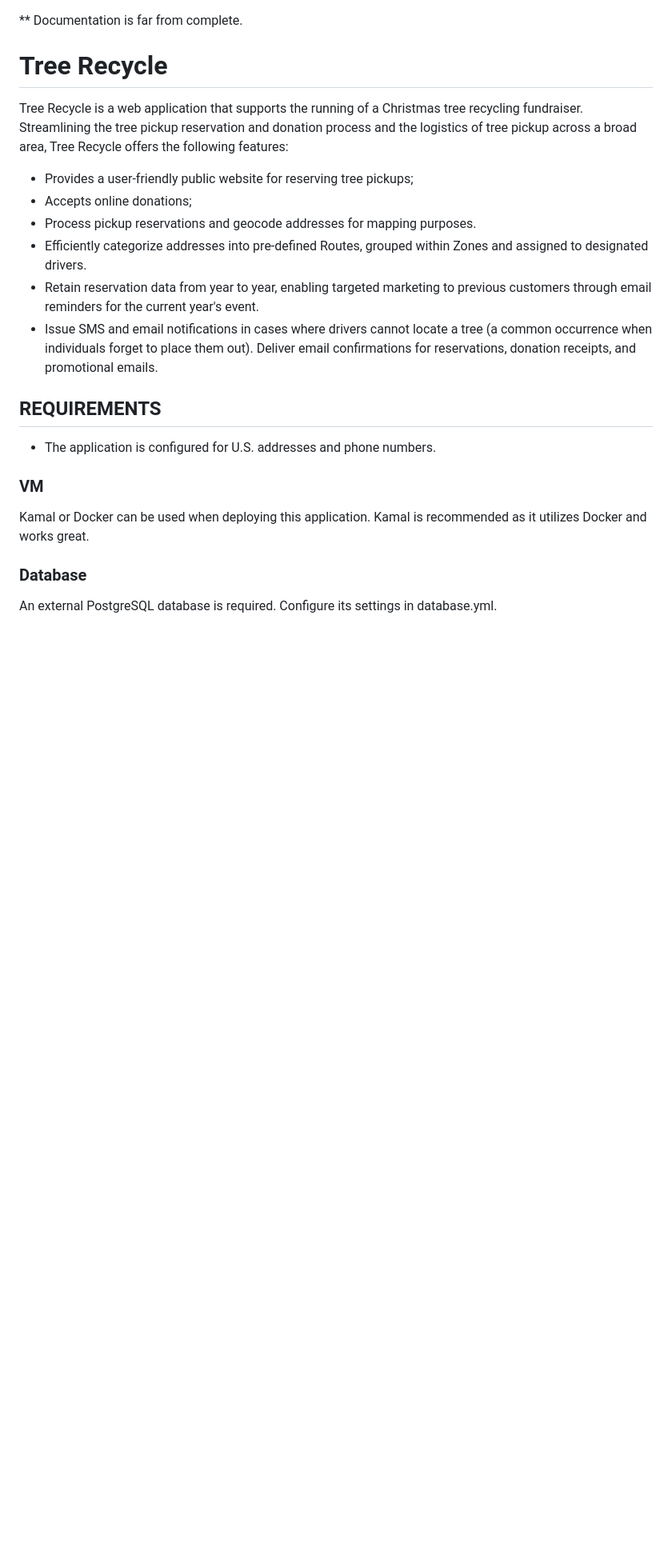
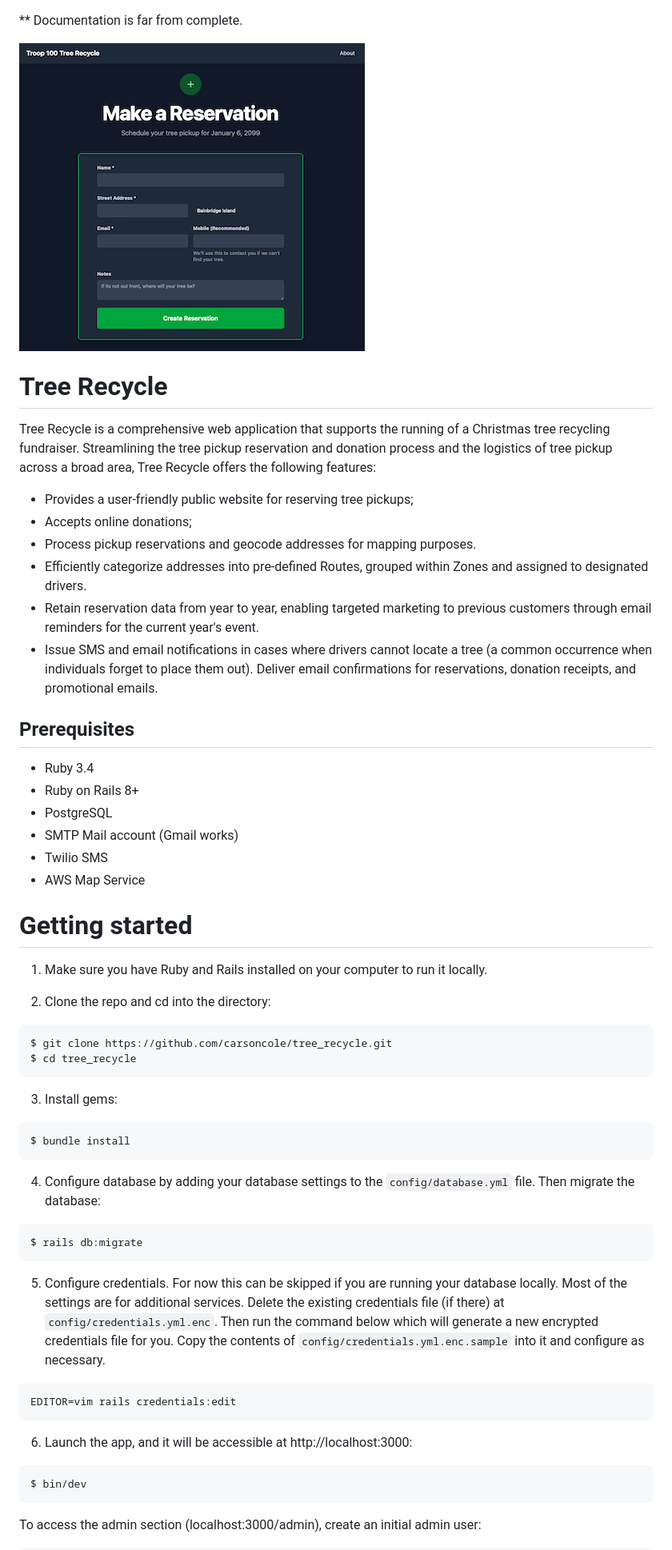
Before and after one commit to carsoncole/scout-tree-recycle, a Markdown page: README.md, the part around one of its changes. Shown at 80% size. Drawn GitHub-style; pictures changed too: public_screenshot.png (added); blank space fills up the shorter version.

Commit message:
README (and supporting files) fixes

````diff
--- a/README.md
+++ b/README.md
@@ -1,8 +1,10 @@
 ** Documentation is far from complete.
+
+![Example Image](public_screenshot.png)
 
 # Tree Recycle
 
-Tree Recycle is a web application that supports the running of a Christmas tree recycling fundraiser. Streamlining the tree pickup reservation and donation process and the logistics of tree pickup across a broad area, Tree Recycle offers the following features:
+Tree Recycle is a comprehensive web application that supports the running of a Christmas tree recycling fundraiser. Streamlining the tree pickup reservation and donation process and the logistics of tree pickup across a broad area, Tree Recycle offers the following features:
 
 - Provides a user-friendly public website for reserving tree pickups;
 - Accepts online donations;
@@ -11,14 +13,50 @@ Tree Recycle is a web application that supports the running of a Christmas tree
 - Retain reservation data from year to year, enabling targeted marketing to previous customers through email reminders for the current year's event.
 - Issue SMS and email notifications in cases where drivers cannot locate a tree (a common occurrence when individuals forget to place them out). Deliver email confirmations for reservations, donation receipts, and promotional emails.
 
-## REQUIREMENTS
+## Prerequisites
 
-* The application is configured for U.S. addresses and phone numbers.
+- Ruby 3.4
+- Ruby on Rails 8+
+- PostgreSQL
+- SMTP Mail account (Gmail works)
+- Twilio SMS
+- AWS Map Service
 
-### VM
+# Getting started
 
-Kamal or Docker can be used when deploying this application. Kamal is recommended as it utilizes Docker and works great.
+1. Make sure you have Ruby and Rails installed on your computer to run it locally.
 
-### Database
+2. Clone the repo and cd into the directory:
 
-An external PostgreSQL database is required. Configure its settings in database.yml.
+```ruby
+$ git clone https://github.com/carsoncole/tree_recycle.git
+$ cd tree_recycle
+```
+
+3. Install gems:
+
+```ruby
+$ bundle install
+```
+
+4. Configure database by adding your database settings to the ```config/database.yml``` file. Then migrate the database:
+
+```ruby
+$ rails db:migrate
+```
+
+5. Configure credentials. For now this can be skipped if you are running your database locally. Most of the settings are for additional services. Delete the existing credentials file (if there) at ```config/credentials.yml.enc```. Then run the command below which will generate a new encrypted credentials file for you. Copy the contents of ```config/credentials.yml.enc.sample``` into it and configure as necessary.
+
+```ruby
+EDITOR=vim rails credentials:edit
+```
+
+
+6. Launch the app, and it will be accessible at http://localhost:3000:
+
+```ruby
+$ bin/dev
+```
+
+To access the admin section (localhost:3000/admin), create an initial admin user:
+
````
Also changed, not shown: other parts of README.md (+31 -0 lines), 1 other file.
